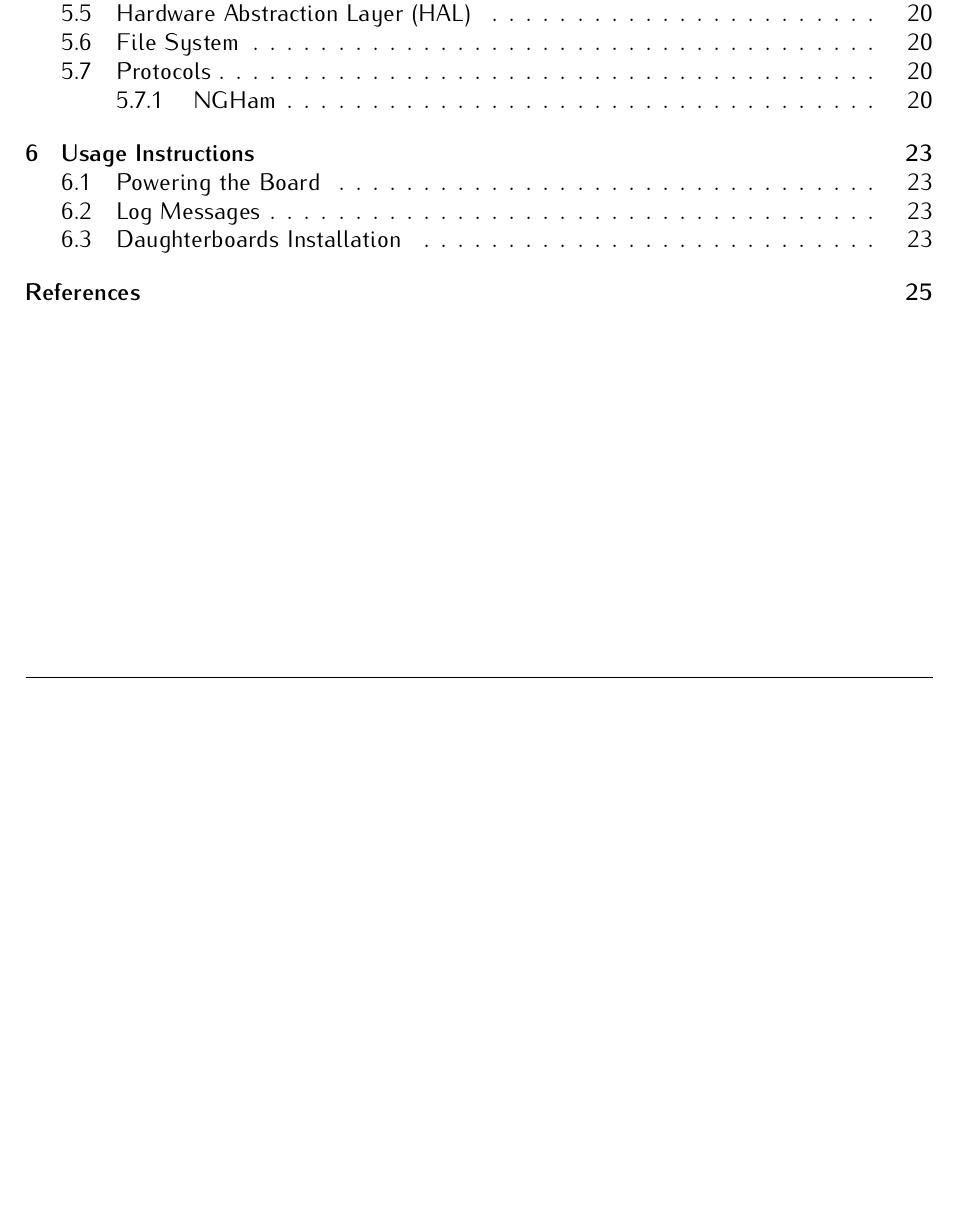
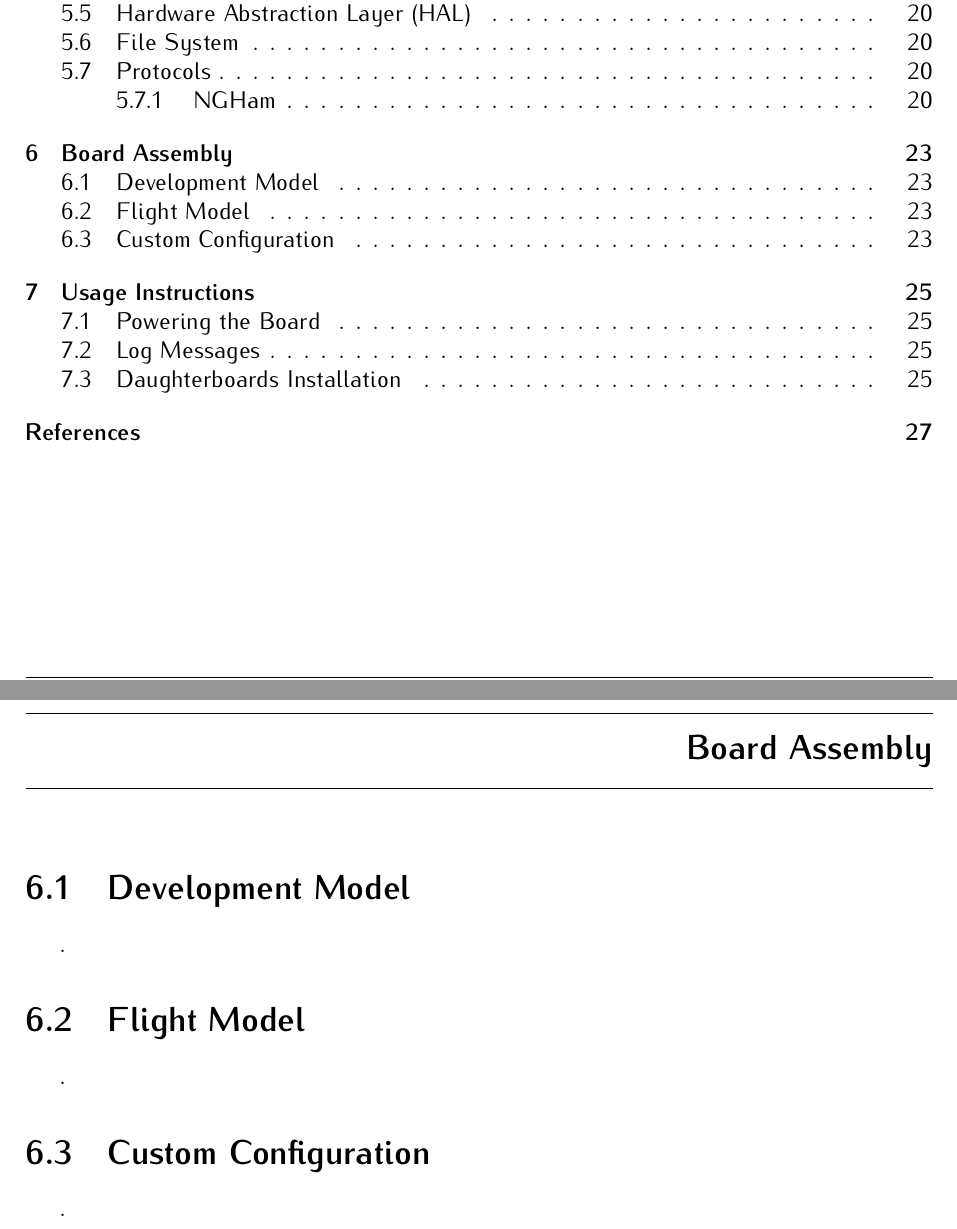
Before and after one commit to spacelab-ufsc/obdh2, a LaTeX book (doc/main.tex, which reads doc/chapters/assembly.tex): part of page 10 of 35 before the commit and two parts of pages 10 and 33 of 37 after it, the two joined at a grey line, cut so that both start at the same text, the shorter picture padded with empty space. Compiled offline with pdfLaTeX.

Commit message:
doc: Adding a chapter for the assembly instructions

```diff
--- /dev/null
+++ b/doc/chapters/assembly.tex
@@ -0,0 +1,37 @@
+%
+% assembly.tex
+%
+% Copyright (C) 2020 by Universidade Federal de Santa Catarina.
+%
+% OBDH 2.0 Documentation
+%
+% This work is licensed under the Creative Commons Attribution-ShareAlike 4.0
+% International License. To view a copy of this license,
+% visit http://creativecommons.org/licenses/by-sa/4.0/.
+%
+
+%
+% \brief Assembly instructions chapter.
+%
+% \author Gabriel Mariano Marcelino <gabriel.mm8@gmail.com>
+%
+% \institution Universidade Federal de Santa Catarina (UFSC)
+%
+% \version 0.1.0
+%
+% \date 12/05/2020
+%
+
+\chapter{Board Assembly} \label{ch:assembly}
+
+\section{Development Model}
+
+.
+
+\section{Flight Model}
+
+.
+
+\section{Custom Configuration}
+
+.
```
Also changed, not shown: doc/main.tex (+1 -0 lines), 1 other file.
